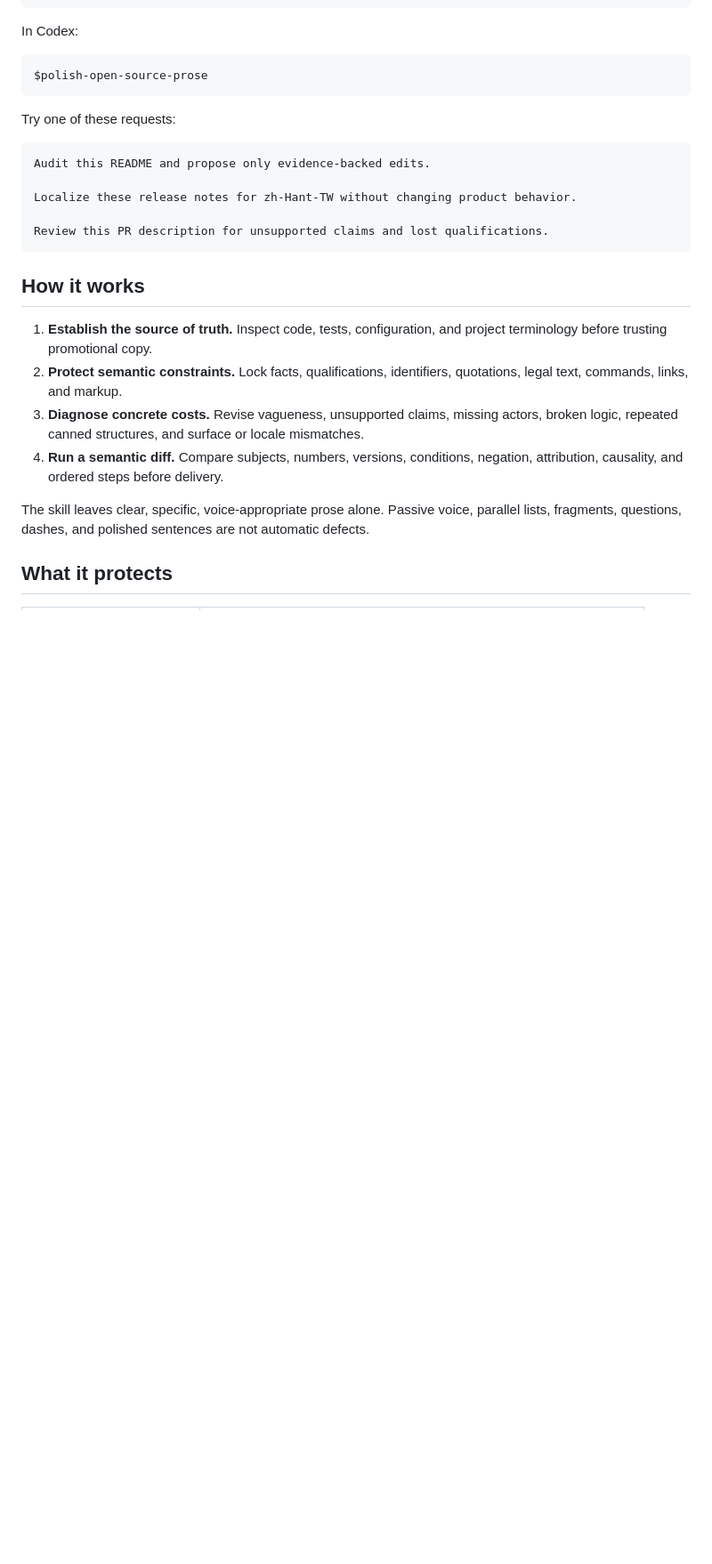
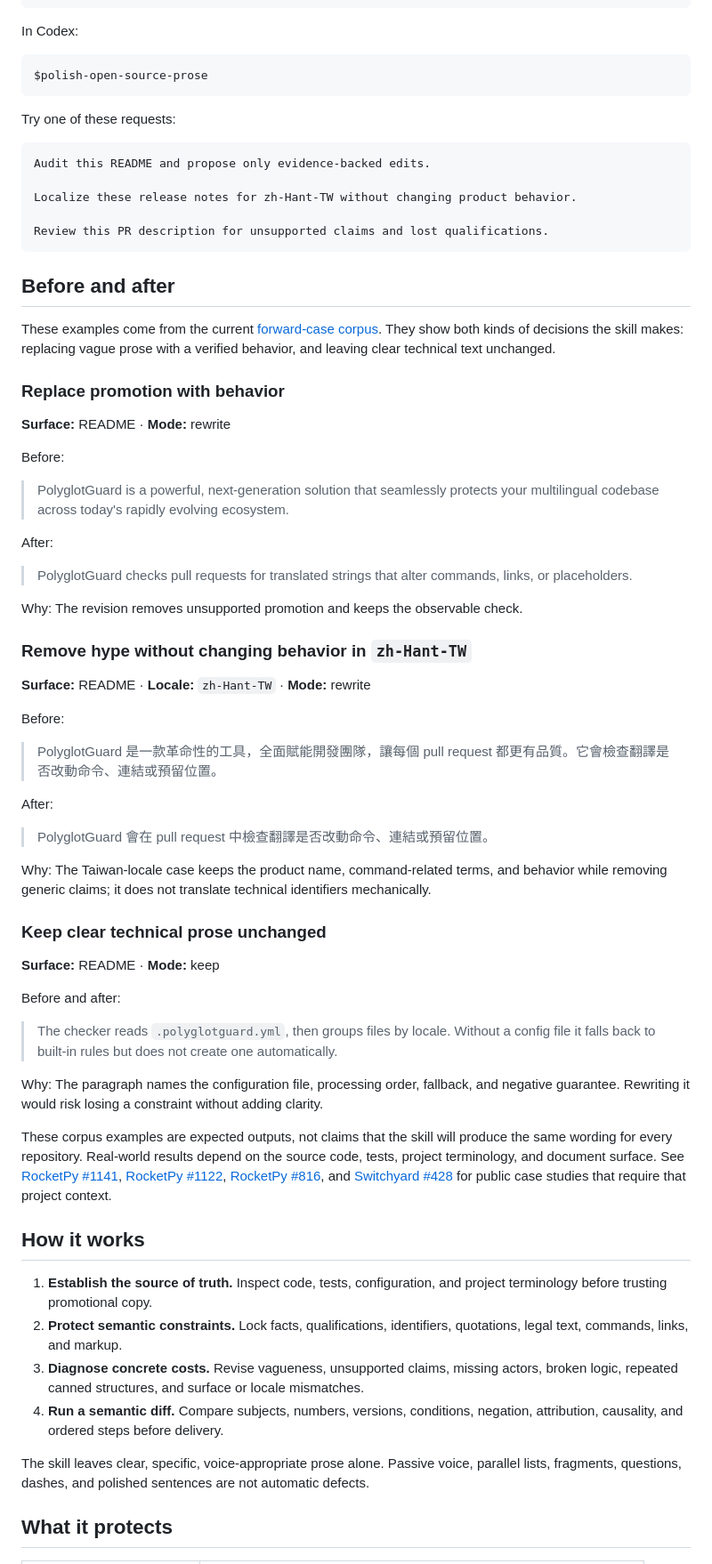
Before and after one commit to ting-hong-shieh/polish-open-source-prose, a Markdown page: README.md, the part around the change. Shown at 89% size. Rendered like a GitHub page; blank space fills up the shorter version.

Commit message:
docs: add current before-and-after examples

````diff
--- a/README.md
+++ b/README.md
@@ -106,6 +106,62 @@ Localize these release notes for zh-Hant-TW without changing product behavior.
 
 Review this PR description for unsupported claims and lost qualifications.
 ```
+
+## Before and after
+
+These examples come from the current
+[forward-case corpus](skills/polish-open-source-prose/tests/forward_cases.json).
+They show both kinds of decisions the skill makes: replacing vague prose with a
+verified behavior, and leaving clear technical text unchanged.
+
+### Replace promotion with behavior
+
+**Surface:** README · **Mode:** rewrite
+
+Before:
+
+> PolyglotGuard is a powerful, next-generation solution that seamlessly protects your multilingual codebase across today's rapidly evolving ecosystem.
+
+After:
+
+> PolyglotGuard checks pull requests for translated strings that alter commands, links, or placeholders.
+
+Why: The revision removes unsupported promotion and keeps the observable check.
+
+### Remove hype without changing behavior in `zh-Hant-TW`
+
+**Surface:** README · **Locale:** `zh-Hant-TW` · **Mode:** rewrite
+
+Before:
+
+> PolyglotGuard 是一款革命性的工具，全面賦能開發團隊，讓每個 pull request 都更有品質。它會檢查翻譯是否改動命令、連結或預留位置。
+
+After:
+
+> PolyglotGuard 會在 pull request 中檢查翻譯是否改動命令、連結或預留位置。
+
+Why: The Taiwan-locale case keeps the product name, command-related terms, and
+behavior while removing generic claims; it does not translate technical identifiers
+mechanically.
+
+### Keep clear technical prose unchanged
+
+**Surface:** README · **Mode:** keep
+
+Before and after:
+
+> The checker reads `.polyglotguard.yml`, then groups files by locale. Without a config file it falls back to built-in rules but does not create one automatically.
+
+Why: The paragraph names the configuration file, processing order, fallback, and
+negative guarantee. Rewriting it would risk losing a constraint without adding clarity.
+
+These corpus examples are expected outputs, not claims that the skill will produce the
+same wording for every repository. Real-world results depend on the source code,
+tests, project terminology, and document surface. See [RocketPy #1141](https://github.com/RocketPy-Team/RocketPy/pull/1141),
+[RocketPy #1122](https://github.com/RocketPy-Team/RocketPy/pull/1122),
+[RocketPy #816](https://github.com/RocketPy-Team/RocketPy/issues/816), and
+[Switchyard #428](https://github.com/NVIDIA-NeMo/Switchyard/pull/428) for public
+case studies that require that project context.
 
 ## How it works
 
````
